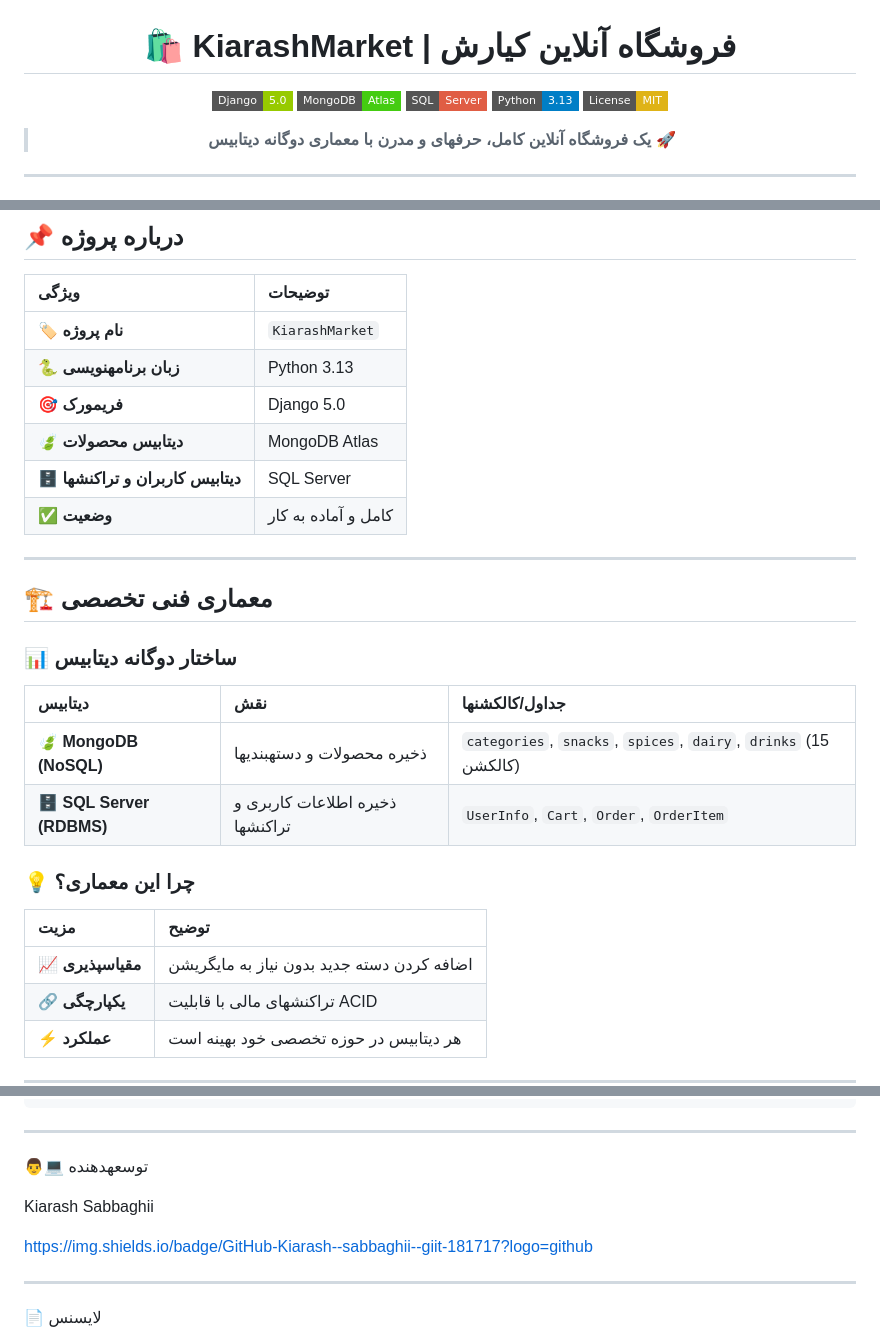
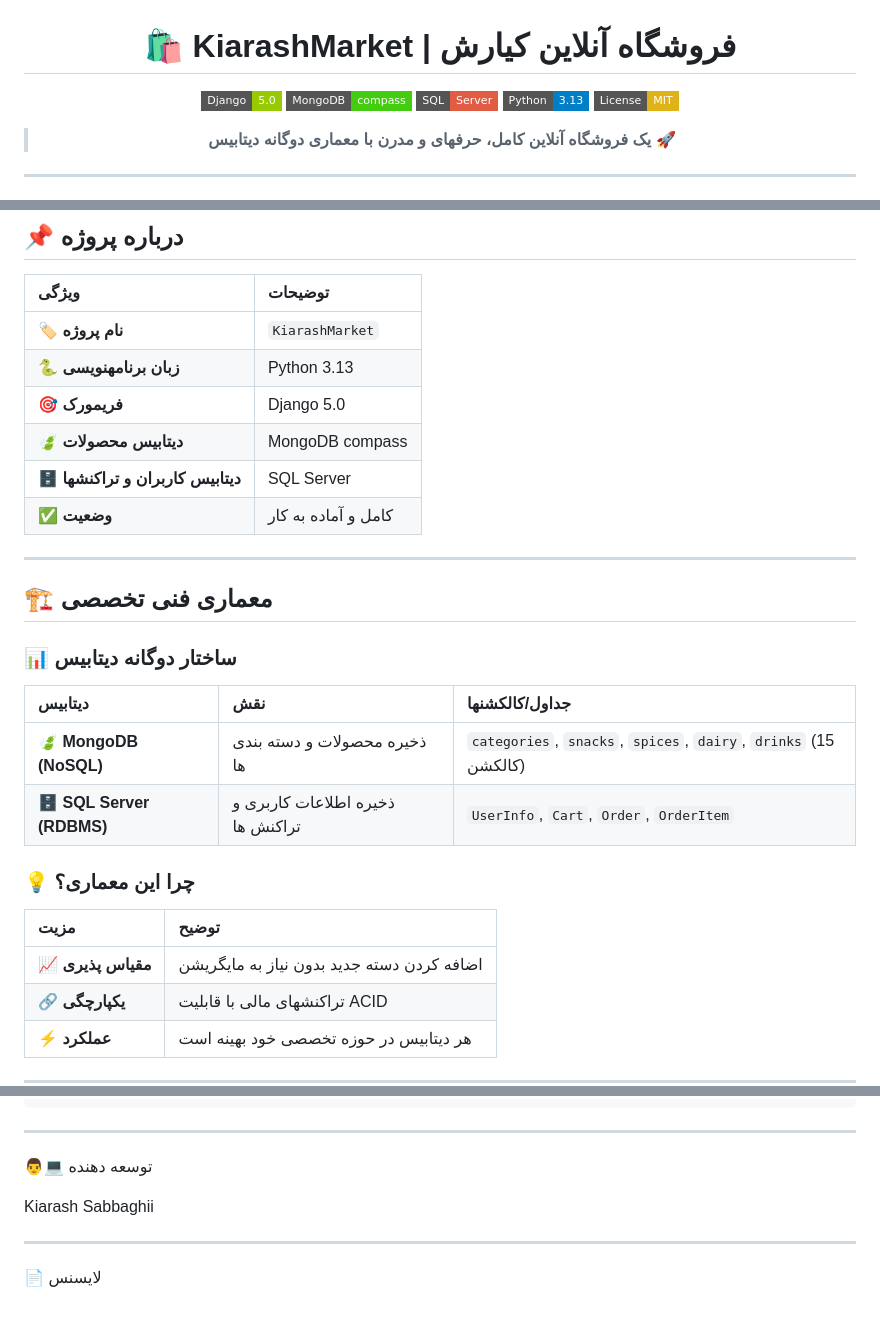
Before and after one commit to Kiarash-sabbaghii-giit/Kiarash-Market, a Markdown page: README.md, 3 parts joined by grey strips. GitHub-like rendering; badges without logos; blank space fills up the shorter version.

```diff
--- a/README.md
+++ b/README.md
@@ -3,7 +3,7 @@
 # 🛍️ KiarashMarket | فروشگاه آنلاین کیارش
 
 ![Django](https://img.shields.io/badge/Django-5.0-green?logo=django&style=flat-square)
-![MongoDB](https://img.shields.io/badge/MongoDB-Atlas-brightgreen?logo=mongodb&style=flat-square)
+![MongoDB](https://img.shields.io/badge/MongoDB-compass-brightgreen?logo=mongodb&style=flat-square)
 ![SQL Server](https://img.shields.io/badge/SQL-Server-red?logo=microsoftsqlserver&style=flat-square)
 ![Python](https://img.shields.io/badge/Python-3.13-blue?logo=python&style=flat-square)
 ![License](https://img.shields.io/badge/License-MIT-yellow?style=flat-square)
@@ -38,7 +38,7 @@
 | 🏷️ **نام پروژه** | `KiarashMarket` |
 | 🐍 **زبان برنامهنویسی** | Python 3.13 |
 | 🎯 **فریمورک** | Django 5.0 |
-| 🍃 **دیتابیس محصولات** | MongoDB Atlas |
+| 🍃 **دیتابیس محصولات** | MongoDB compass |
 | 🗄️ **دیتابیس کاربران و تراکنشها** | SQL Server |
 | ✅ **وضعیت** | کامل و آماده به کار |
 
@@ -50,14 +50,14 @@
 
 | دیتابیس | نقش | جداول/کالکشنها |
 |:--------|:----|:----------------|
-| 🍃 **MongoDB (NoSQL)** | ذخیره محصولات و دستهبندیها | `categories`, `snacks`, `spices`, `dairy`, `drinks` (15 کالکشن) |
-| 🗄️ **SQL Server (RDBMS)** | ذخیره اطلاعات کاربری و تراکنشها | `UserInfo`, `Cart`, `Order`, `OrderItem` |
+| 🍃 **MongoDB (NoSQL)** | ذخیره محصولات و دسته بندی ها | `categories`, `snacks`, `spices`, `dairy`, `drinks` (15 کالکشن) |
+| 🗄️ **SQL Server (RDBMS)** | ذخیره اطلاعات کاربری و تراکنش ها | `UserInfo`, `Cart`, `Order`, `OrderItem` |
 
 ### 💡 چرا این معماری؟
 
 | مزیت | توضیح |
 |:-----|:------|
-| 📈 **مقیاسپذیری** | اضافه کردن دسته جدید بدون نیاز به مایگریشن |
+| 📈 **مقیاس پذیری** | اضافه کردن دسته جدید بدون نیاز به مایگریشن |
 | 🔗 **یکپارچگی** | تراکنشهای مالی با قابلیت ACID |
 | ⚡ **عملکرد** | هر دیتابیس در حوزه تخصصی خود بهینه است |
 
@@ -231,11 +231,10 @@ KiarashMarket/
 
 ---
 
-👨💻 توسعهدهنده
+👨💻 توسعه دهنده
 
 Kiarash Sabbaghii
 
-https://img.shields.io/badge/GitHub-Kiarash--sabbaghii--giit-181717?logo=github
 
 ---
 
```
Also changed, not shown: other parts of README.md (+1 -1 lines).
